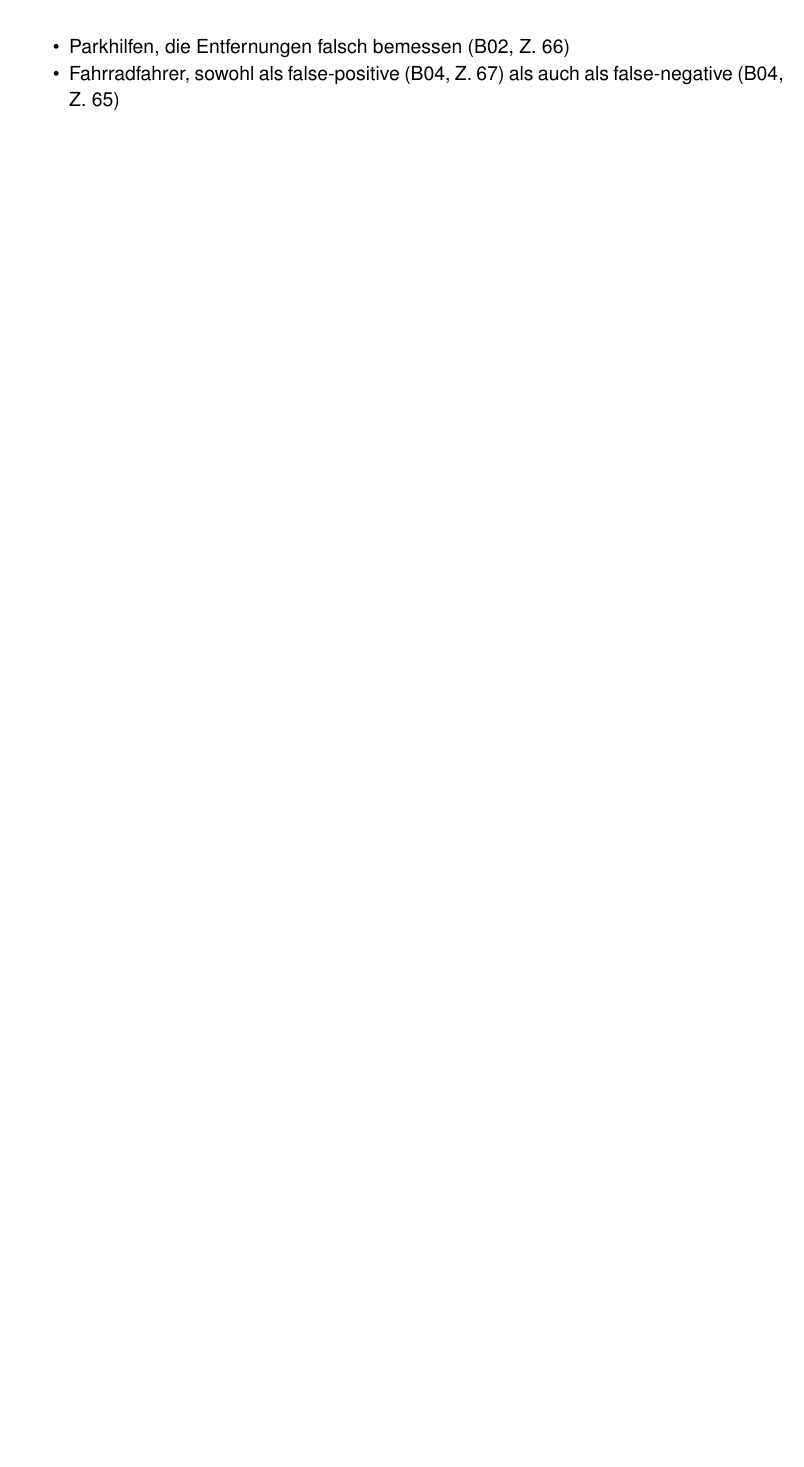
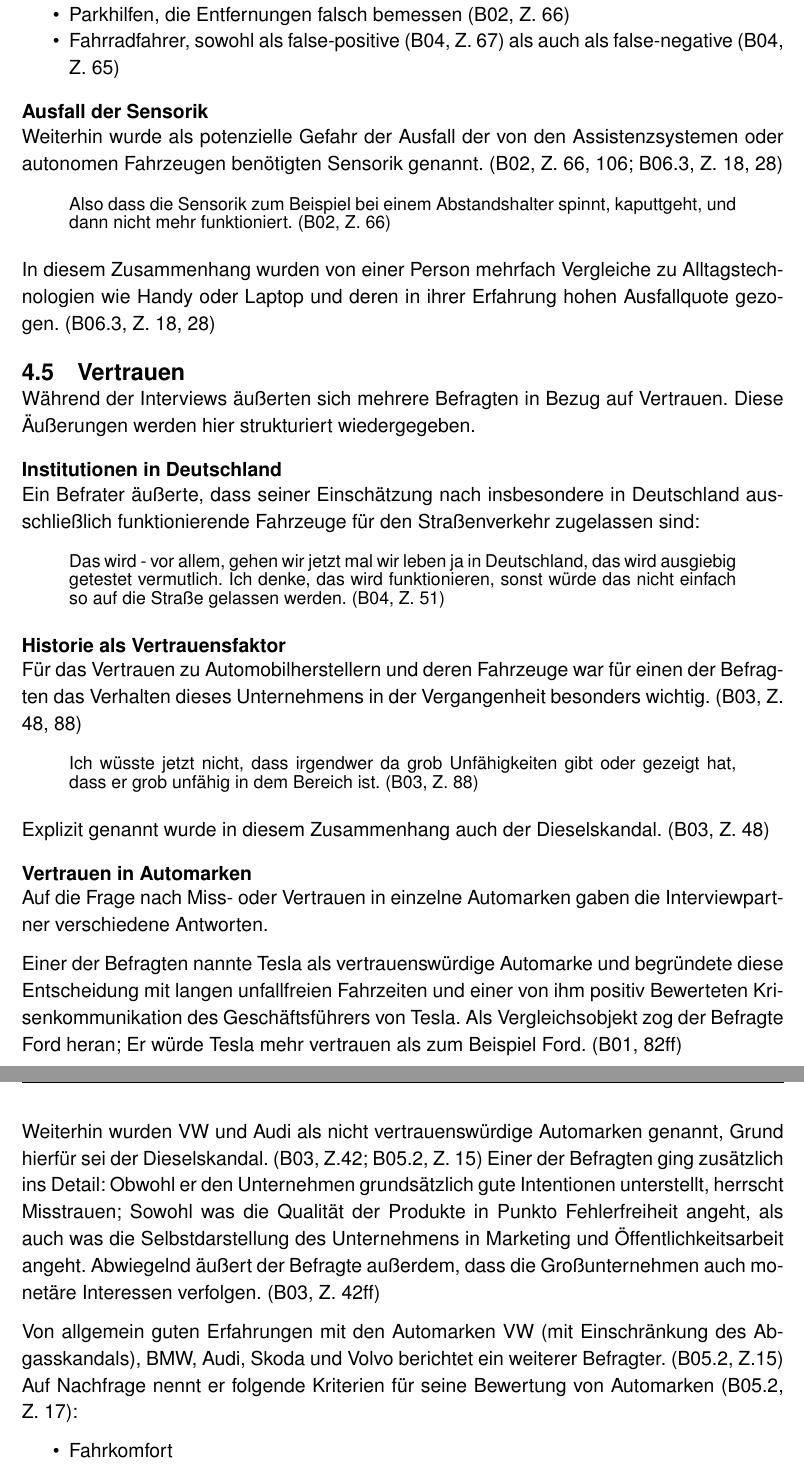
Before and after one commit to mroettgen/risiko2k18, a LaTeX document (hausarbeit.tex): part of page 17 of 21 before the commit and two parts of pages 17 and 18 of 23 after it, the two joined at a grey line, cut so that both start at the same text, the shorter picture padded with empty space. Compiled offline with pdfLaTeX.

Commit message:
Zwischenstand Mittag

```diff
--- a/hausarbeit.tex
+++ b/hausarbeit.tex
@@ -375,9 +375,47 @@ Vier der Teilnehmer nannten als mögliche Gefahr, dass Verkehrssituationen von d
 Folgende Situationen wurden hierbei von den Befragten genannt:
 \begin{itemize}
   \item Baustellen, bzw. der Wechsel von weißen zu gelben Fahrbahnmarkierungen (B01, Z. 44)
+  \item Erkennung von Fahrzeugen in besonderen Lichtsituationen (B01, Z. 88)
   \item Parkhilfen, die Entfernungen falsch bemessen (B02, Z. 66)
   \item Fahrradfahrer, sowohl als false-positive (B04, Z. 67) als auch als false-negative (B04, Z. 65)
 \end{itemize}
 
+\subsubsection*{Ausfall der Sensorik}
+Weiterhin wurde als potenzielle Gefahr der Ausfall der von den Assistenzsystemen oder autonomen Fahrzeugen benötigten Sensorik genannt. (B02, Z. 66, 106; B06.3, Z. 18, 28)
 
+\begin{quote}
+  Also dass die Sensorik zum Beispiel bei einem Abstandshalter spinnt, kaputtgeht, und dann nicht mehr funktioniert. (B02, Z. 66)
+\end{quote}
 
+In diesem Zusammenhang wurden von einer Person mehrfach Vergleiche zu Alltagstechnologien wie Handy oder Laptop und deren in ihrer Erfahrung hohen Ausfallquote gezogen. (B06.3, Z. 18, 28)
+
+\subsection{Vertrauen}
+Während der Interviews äußerten sich mehrere Befragten in Bezug auf Vertrauen. Diese Äußerungen werden hier strukturiert wiedergegeben.
+
+\subsubsection*{Institutionen in Deutschland}
+Ein Befrater äußerte, dass seiner Einschätzung nach insbesondere in Deutschland ausschließlich funktionierende Fahrzeuge für den Straßenverkehr zugelassen sind:
+
+\begin{quote}
+  Das wird - vor allem, gehen wir jetzt mal wir leben ja in Deutschland, das wird ausgiebig getestet vermutlich. Ich denke, das wird funktionieren, sonst würde das nicht einfach so auf die Straße gelassen werden. (B04, Z. 51)
+\end{quote}
+
+\subsubsection*{Historie als Vertrauensfaktor}
+Für das Vertrauen zu Automobilherstellern und deren Fahrzeuge war für einen der Befragten das Verhalten dieses Unternehmens in der Vergangenheit besonders wichtig. (B03, Z. 48, 88)
+
+\begin{quote}
+  Ich wüsste jetzt nicht, dass irgendwer da grob Unfähigkeiten gibt oder gezeigt hat, dass er grob unfähig in dem Bereich ist. (B03, Z. 88)
+\end{quote}
+
+Explizit genannt wurde in diesem Zusammenhang auch der Dieselskandal. (B03, Z. 48)
+
+\subsubsection*{Vertrauen in Automarken}
+Auf die Frage nach Miss- oder Vertrauen in einzelne Automarken gaben die Interviewpartner verschiedene Antworten.
+
+Einer der Befragten nannte Tesla als vertrauenswürdige Automarke und begründete diese Entscheidung mit langen unfallfreien Fahrzeiten und einer von ihm positiv Bewerteten Krisenkommunikation des Geschäftsführers von Tesla. Als Vergleichsobjekt zog der Befragte Ford heran; Er würde Tesla mehr vertrauen als zum Beispiel Ford. (B01, 82ff)
+
+Weiterhin wurden VW und Audi als nicht vertrauenswürdige Automarken genannt, Grund hierfür sei der Dieselskandal. (B03, Z.42; B05.2, Z. 15) Einer der Befragten ging zusätzlich ins Detail: Obwohl er den Unternehmen grundsätzlich gute Intentionen unterstellt, herrscht Misstrauen; Sowohl was die Qualität der Produkte in Punkto Fehlerfreiheit angeht, als auch was die Selbstdarstellung des Unternehmens in Marketing und Öffentlichkeitsarbeit angeht. Abwiegelnd äußert der Befragte außerdem, dass die Großunternehmen auch monetäre Interessen verfolgen. (B03, Z. 42ff)
+
+Von allgemein guten Erfahrungen mit den Automarken VW (mit Einschränkung des Abgasskandals), BMW, Audi, Skoda und Volvo berichtet ein weiterer Befragter. (B05.2, Z.15) Auf Nachfrage nennt er folgende Kriterien für seine Bewertung von Automarken (B05.2, Z. 17):
+\begin{itemize}
+  \item Fahrkomfort
+  \item Sicherheit
@@ -383,0 +445 @@ Folgende Situationen wurden hierbei von den Befragten genannt:
+  \item Angemessene kommunikative Lösungen für Restrisiken (B04, Z. 105)
```
Also changed, not shown: hausarbeit.pdf, hausarbeit.tex (27 more changed lines).
